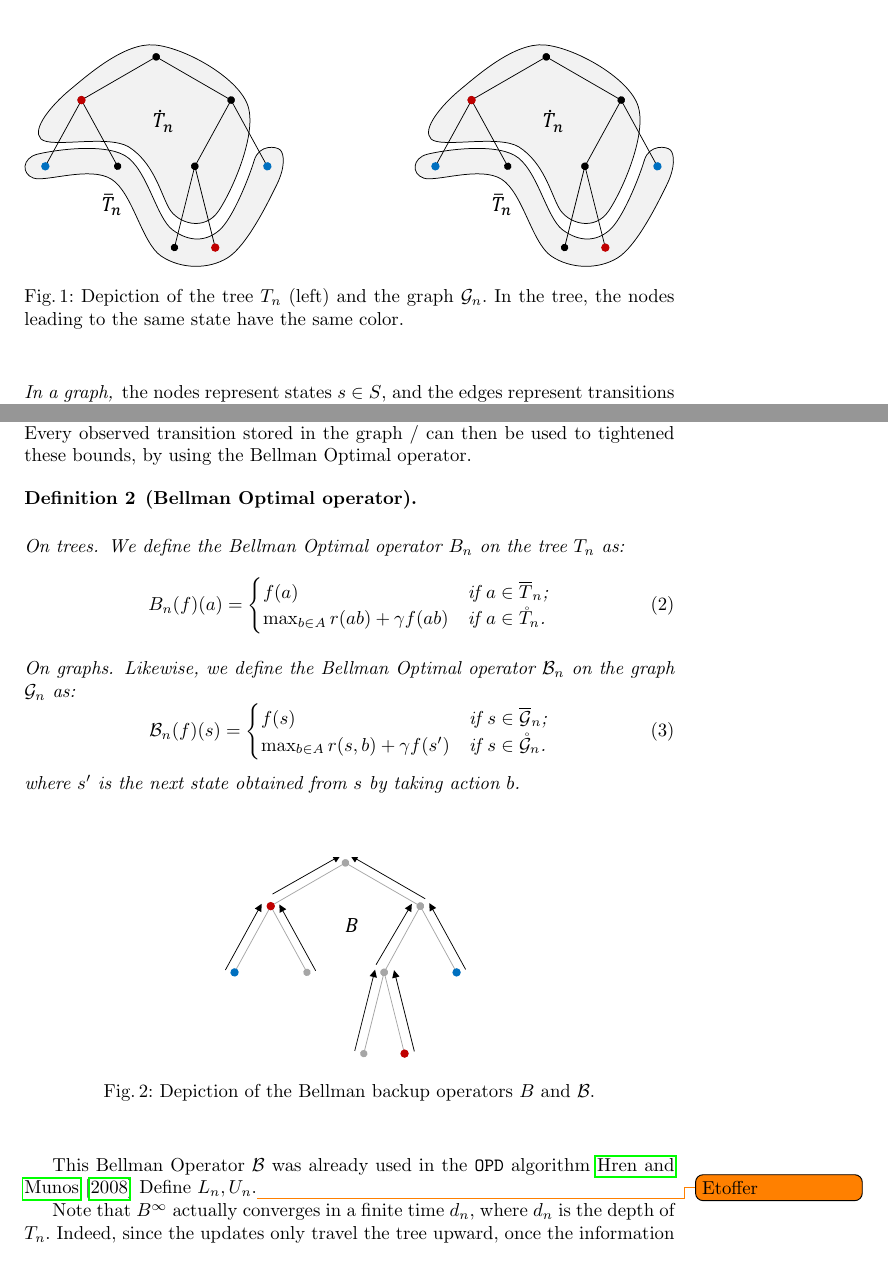
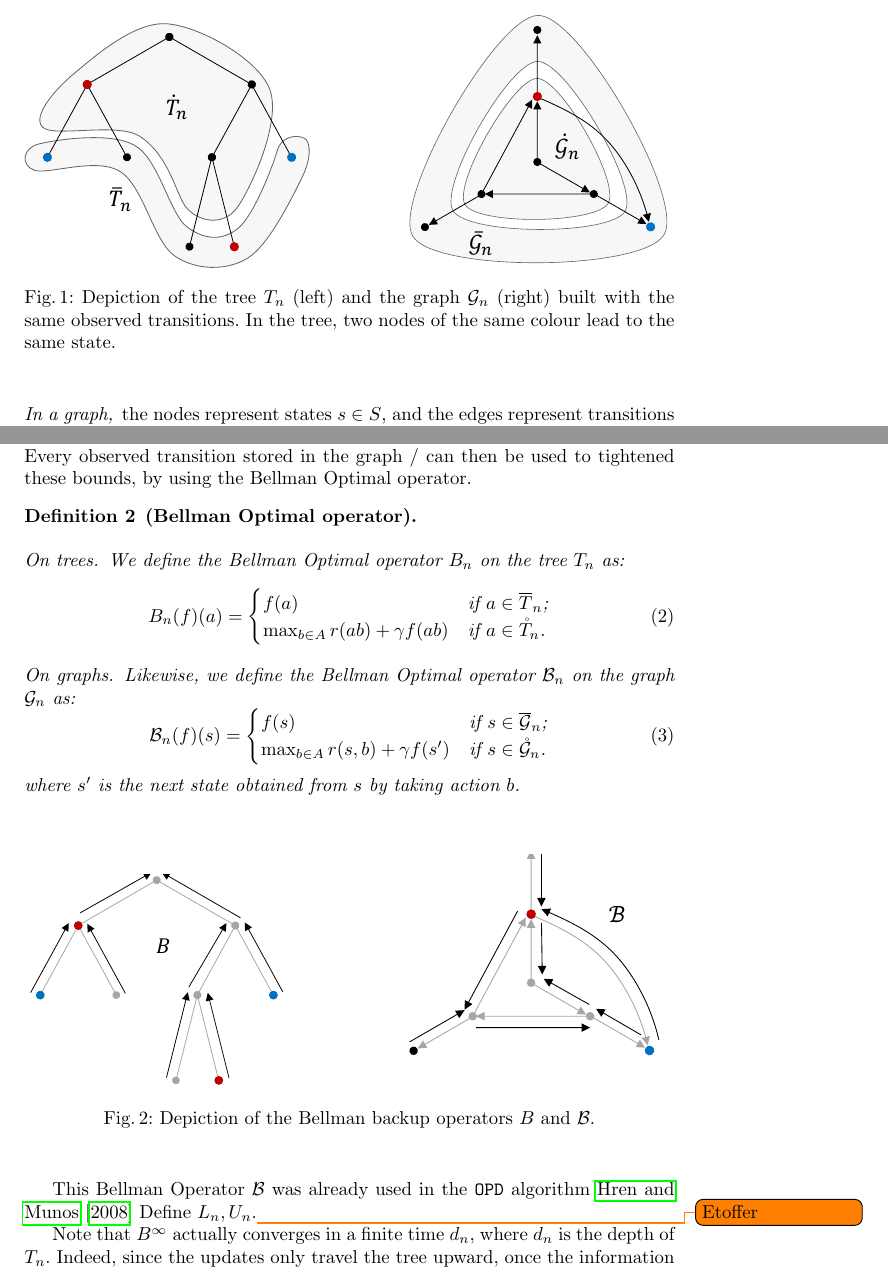
Before and after one commit to eleurent/monte-carlo-graph-search, a LaTeX paper (main.tex): two parts of pages 3 and 5 of 23, joined at a grey line, cut so that both start at the same text. Compiled offline with pdfLaTeX.

Commit message:
Update figures

```diff
--- a/main.tex
+++ b/main.tex
@@ -133,10 +133,10 @@ In this work, we will be comparing two data structures for planning in an MDP: t
 
 \begin{figure}[H]
 	\centering
-	\includegraphics[trim={1.8cm 1.2cm 1.9cm 1.2cm}, clip,width=0.4\linewidth]{img/tree_1}
+	\includegraphics[trim={1.8cm 1.2cm 1.9cm 1.2cm}, clip,width=0.44\linewidth]{img/tree_1}
 	\hfill
-	\includegraphics[trim={1.8cm 1.2cm 1.9cm 1.2cm}, clip,width=0.4\linewidth]{img/tree_1}
-	\caption{Depiction of the tree $\Tau_n$ (left) and the graph $\cG_n$. In the tree, the nodes leading to the same state have the same color.}
+	\includegraphics[trim={1.8cm 1.2cm 1.9cm 0.9cm}, clip,width=0.44\linewidth]{img/graph_1}
+	\caption{Depiction of the tree $\Tau_n$ (left) and the graph $\cG_n$ (right) built with the same observed transitions. In the tree, two nodes of the same colour lead to the same state.}
 \end{figure}
 
 \paragraph{In a graph,} the nodes represent states $s\in S$, and the edges represent transitions between states. The \textit{source} of the tree corresponds to the initial state $s_0$. At iteration $n$, we denote the current graph as $\cG_n$, its set of internal nodes as $\mathring{\cG}_n$ and its set of \textit{sinks} as $\overline{\cG}_n$.
@@ -217,7 +217,9 @@ $0 \leq V(s) \leq V_{\max} \eqdef \frac{1}{1-\gamma}$. But these trivial bounds
 
 \begin{figure}[H]
 	\centering
-	\includegraphics[trim={1.8cm 1.4cm 1.9cm 1.9cm}, clip,width=0.4\linewidth]{img/tree_2}
+	\includegraphics[trim={1.8cm 1.4cm 1.9cm 1.9cm}, clip,width=0.42\linewidth]{img/tree_2}
+	\hfill
+	\includegraphics[trim={1.8cm 1.4cm 1.9cm 1.9cm}, clip,width=0.46\linewidth]{img/graph_2}
 	\caption{Depiction of the Bellman backup operators $B$ and $\cB$.}
 \end{figure}
 
```
Also changed, not shown: img/graph_1.pdf (added), img/graph_2.pdf (added), img/tree_1.pdf, img/tree_4.pdf, 2 other files.
